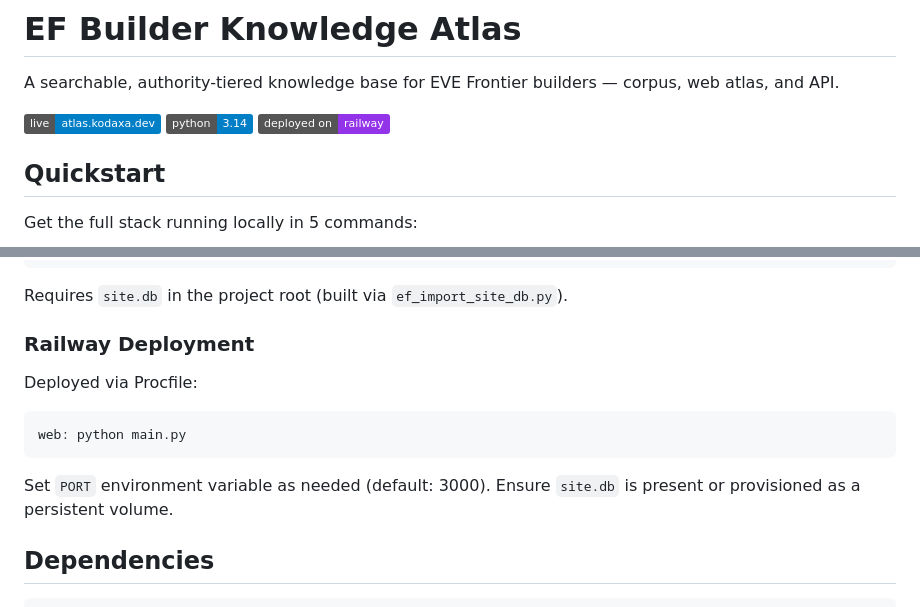
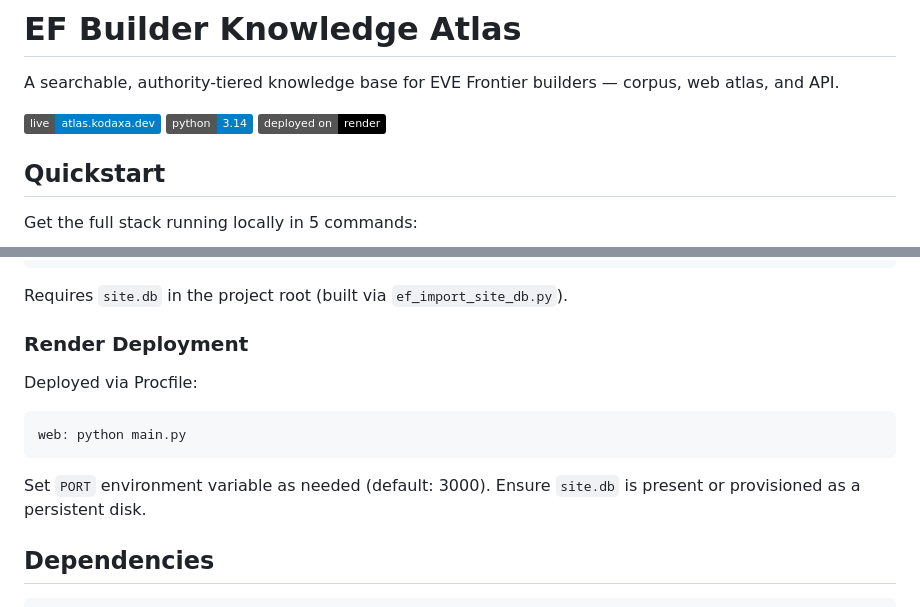
Before and after one commit to Kodaxadev/EF-Atlas, a Markdown page: README.md, 2 parts joined by grey strips. Rendered like a GitHub page; badges without logos.

Commit message:
Update README for Render deployment
Replace Railway references with Render in README: swap the deployment badge/link to Render, rename the "Railway Deployment" section to "Render Deployment", and change the wording from "persistent volume" to "persistent disk". Documentation-only change; no code or runtime behavior altered.

````diff
--- a/README.md
+++ b/README.md
@@ -4,7 +4,7 @@ A searchable, authority-tiered knowledge base for EVE Frontier builders — corp
 
 [![Live](https://img.shields.io/badge/live-atlas.kodaxa.dev-blue)](https://atlas.kodaxa.dev)
 [![Python 3.14](https://img.shields.io/badge/python-3.14-blue)](https://www.python.org/)
-[![Deployed on Railway](https://img.shields.io/badge/deployed%20on-railway-9333ea)](https://railway.app/)
+[![Deployed on Render](https://img.shields.io/badge/deployed%20on-render-black)](https://render.com/)
 
 ## Quickstart
 
@@ -248,7 +248,7 @@ python main.py
 
 Requires `site.db` in the project root (built via `ef_import_site_db.py`).
 
-### Railway Deployment
+### Render Deployment
 
 Deployed via Procfile:
 
@@ -256,7 +256,7 @@ Deployed via Procfile:
 web: python main.py
 ```
 
-Set `PORT` environment variable as needed (default: 3000). Ensure `site.db` is present or provisioned as a persistent volume.
+Set `PORT` environment variable as needed (default: 3000). Ensure `site.db` is present or provisioned as a persistent disk.
 
 ## Dependencies
 
````
